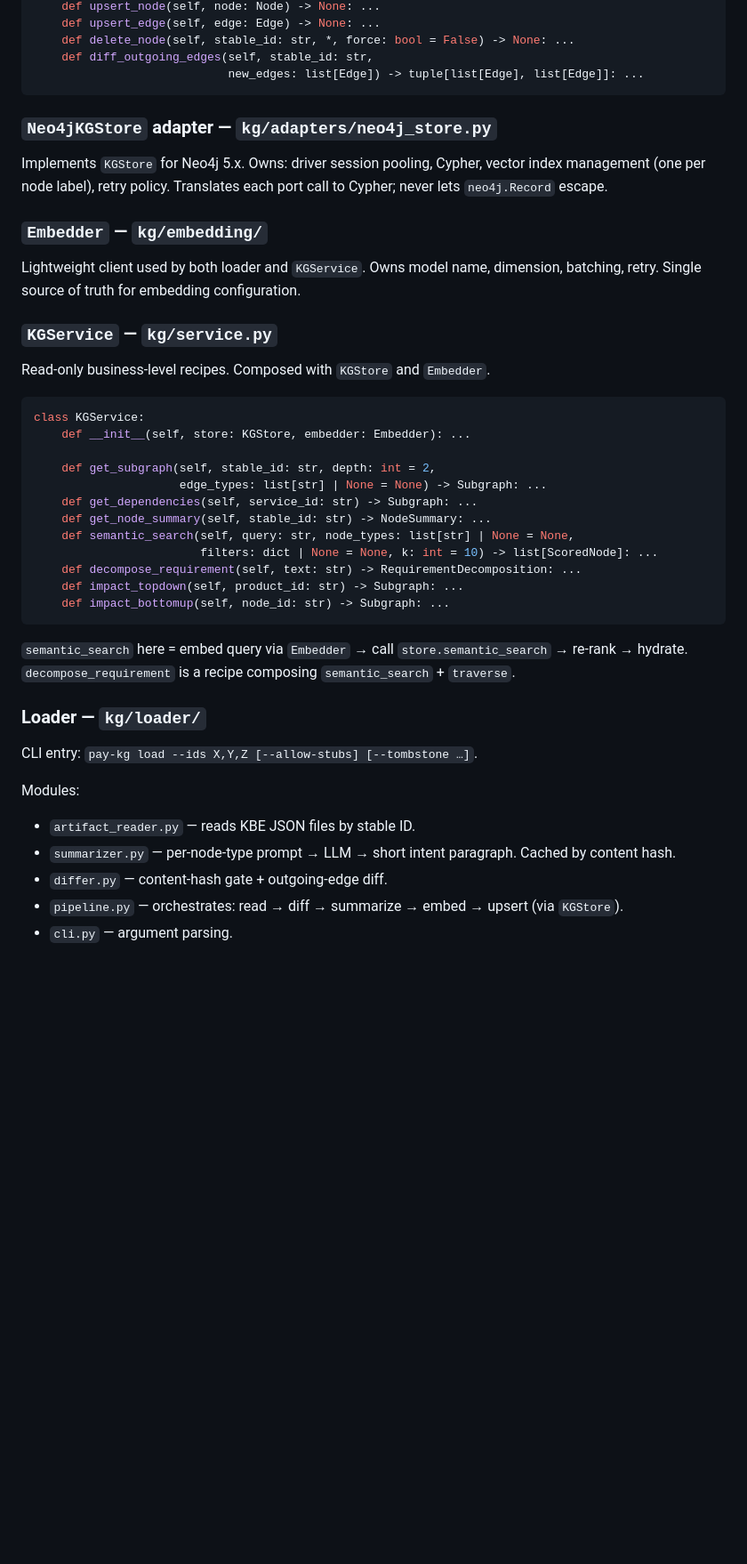
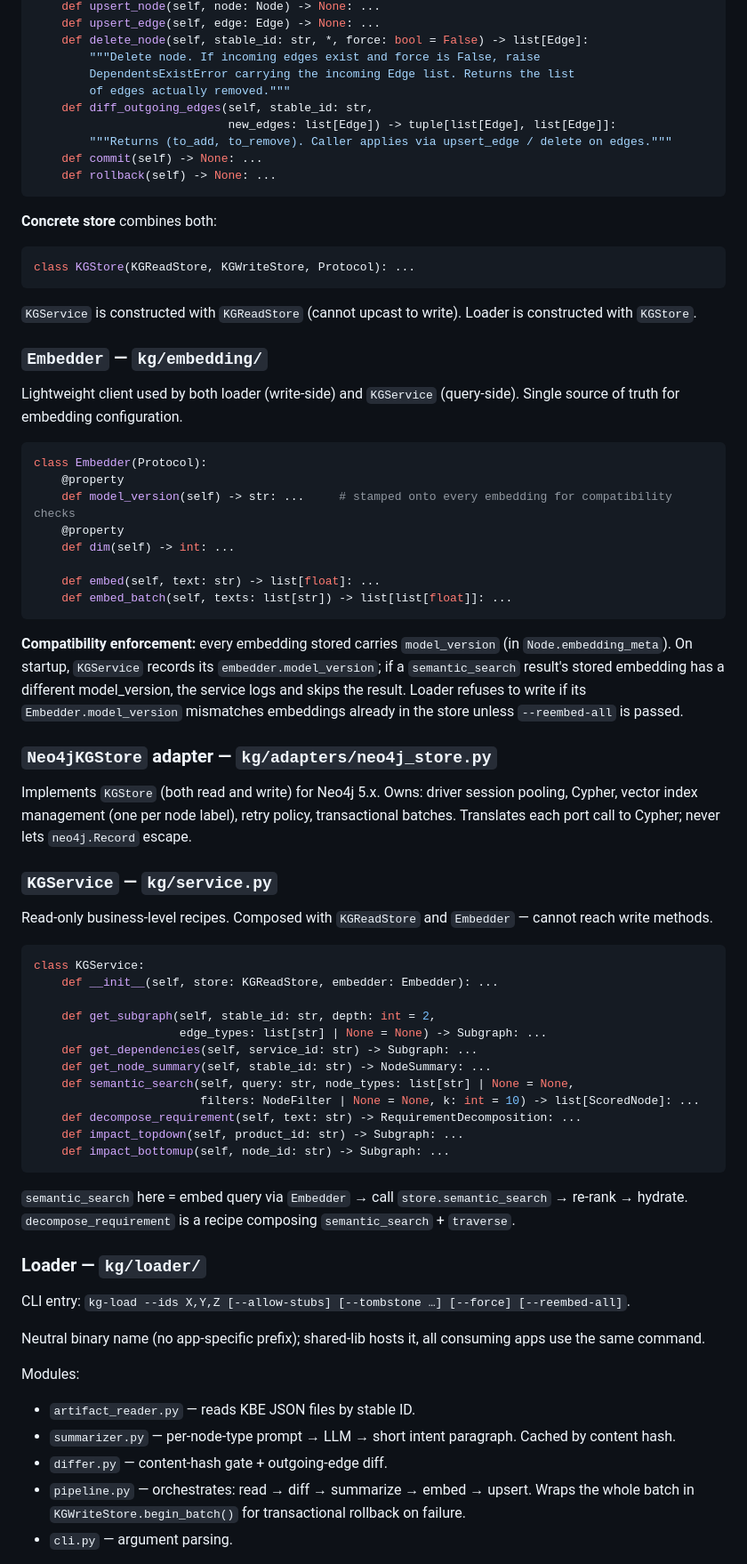
Before and after one commit to Pratishthan/autobots-devtools-shared-lib, a Markdown page: docs/design/2026-04-29-kg-retrieval-design.md, the part around one of its changes. Shown at 89% size. Drawn GitHub-style; blank space fills up the shorter version.

````diff
--- a/docs/design/2026-04-29-kg-retrieval-design.md
+++ b/docs/design/2026-04-29-kg-retrieval-design.md
@@ -91,32 +160,59 @@ class KGStore(Protocol):
     def upsert_node(self, node: Node) -> None: ...
     def upsert_edge(self, edge: Edge) -> None: ...
-    def delete_node(self, stable_id: str, *, force: bool = False) -> None: ...
+    def delete_node(self, stable_id: str, *, force: bool = False) -> list[Edge]:
+        """Delete node. If incoming edges exist and force is False, raise
+        DependentsExistError carrying the incoming Edge list. Returns the list
+        of edges actually removed."""
     def diff_outgoing_edges(self, stable_id: str,
-                            new_edges: list[Edge]) -> tuple[list[Edge], list[Edge]]: ...
+                            new_edges: list[Edge]) -> tuple[list[Edge], list[Edge]]:
+        """Returns (to_add, to_remove). Caller applies via upsert_edge / delete on edges."""
+    def commit(self) -> None: ...
+    def rollback(self) -> None: ...
 ```
+
+**Concrete store** combines both:
+
+```python
+class KGStore(KGReadStore, KGWriteStore, Protocol): ...
+```
+
+`KGService` is constructed with `KGReadStore` (cannot upcast to write). Loader is constructed with `KGStore`.
+
+### `Embedder` — `kg/embedding/`
+
+Lightweight client used by both loader (write-side) and `KGService` (query-side). Single source of truth for embedding configuration.
+
+```python
+class Embedder(Protocol):
+    @property
+    def model_version(self) -> str: ...     # stamped onto every embedding for compatibility checks
+    @property
+    def dim(self) -> int: ...
+
+    def embed(self, text: str) -> list[float]: ...
+    def embed_batch(self, texts: list[str]) -> list[list[float]]: ...
+```
+
+**Compatibility enforcement:** every embedding stored carries `model_version` (in `Node.embedding_meta`). On startup, `KGService` records its `embedder.model_version`; if a `semantic_search` result's stored embedding has a different model_version, the service logs and skips the result. Loader refuses to write if its `Embedder.model_version` mismatches embeddings already in the store unless `--reembed-all` is passed.
 
 ### `Neo4jKGStore` adapter — `kg/adapters/neo4j_store.py`
 
-Implements `KGStore` for Neo4j 5.x. Owns: driver session pooling, Cypher, vector index management (one per node label), retry policy. Translates each port call to Cypher; never lets `neo4j.Record` escape.
-
-### `Embedder` — `kg/embedding/`
-
-Lightweight client used by both loader and `KGService`. Owns model name, dimension, batching, retry. Single source of truth for embedding configuration.
+Implements `KGStore` (both read and write) for Neo4j 5.x. Owns: driver session pooling, Cypher, vector index management (one per node label), retry policy, transactional batches. Translates each port call to Cypher; never lets `neo4j.Record` escape.
 
 ### `KGService` — `kg/service.py`
 
-Read-only business-level recipes. Composed with `KGStore` and `Embedder`.
+Read-only business-level recipes. Composed with `KGReadStore` and `Embedder` — cannot reach write methods.
 
 ```python
 class KGService:
-    def __init__(self, store: KGStore, embedder: Embedder): ...
+    def __init__(self, store: KGReadStore, embedder: Embedder): ...
 
     def get_subgraph(self, stable_id: str, depth: int = 2,
                      edge_types: list[str] | None = None) -> Subgraph: ...
     def get_dependencies(self, service_id: str) -> Subgraph: ...
     def get_node_summary(self, stable_id: str) -> NodeSummary: ...
     def semantic_search(self, query: str, node_types: list[str] | None = None,
-                        filters: dict | None = None, k: int = 10) -> list[ScoredNode]: ...
+                        filters: NodeFilter | None = None, k: int = 10) -> list[ScoredNode]: ...
     def decompose_requirement(self, text: str) -> RequirementDecomposition: ...
     def impact_topdown(self, product_id: str) -> Subgraph: ...
     def impact_bottomup(self, node_id: str) -> Subgraph: ...
@@ -126,12 +222,14 @@ class KGService:
 
 ### Loader — `kg/loader/`
 
-CLI entry: `pay-kg load --ids X,Y,Z [--allow-stubs] [--tombstone …]`.
+CLI entry: `kg-load --ids X,Y,Z [--allow-stubs] [--tombstone …] [--force] [--reembed-all]`.
+
+Neutral binary name (no app-specific prefix); shared-lib hosts it, all consuming apps use the same command.
 
 Modules:
 - `artifact_reader.py` — reads KBE JSON files by stable ID.
 - `summarizer.py` — per-node-type prompt → LLM → short intent paragraph. Cached by content hash.
 - `differ.py` — content-hash gate + outgoing-edge diff.
-- `pipeline.py` — orchestrates: read → diff → summarize → embed → upsert (via `KGStore`).
+- `pipeline.py` — orchestrates: read → diff → summarize → embed → upsert. Wraps the whole batch in `KGWriteStore.begin_batch()` for transactional rollback on failure.
 - `cli.py` — argument parsing.
 
````
Also changed, not shown: other parts of docs/design/2026-04-29-kg-retrieval-design.md (+104 -22 lines).
